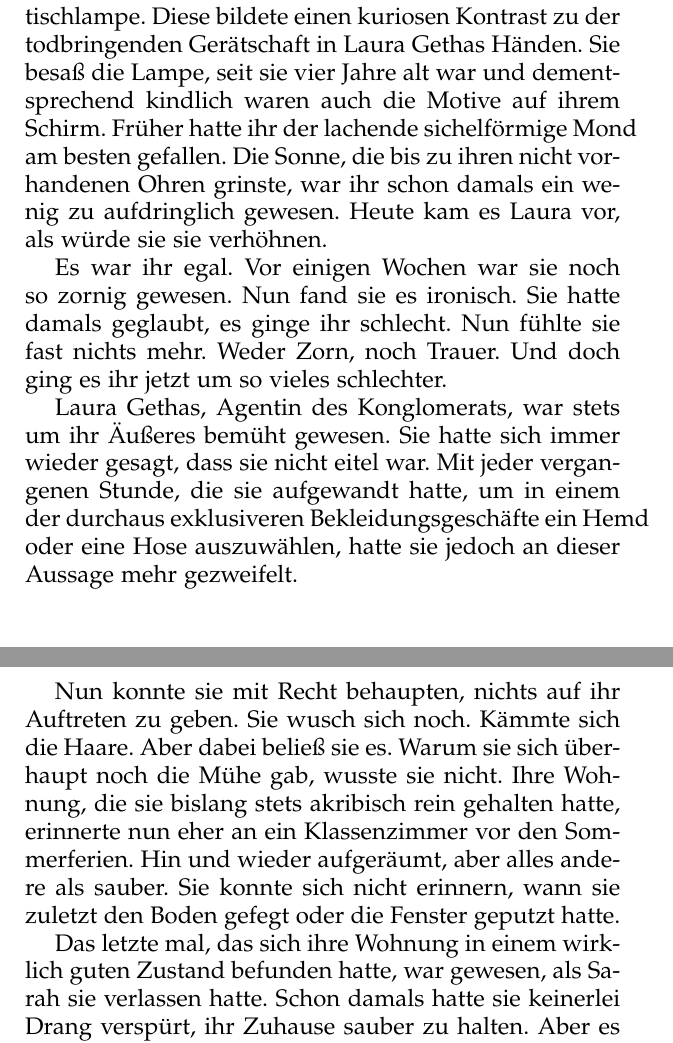
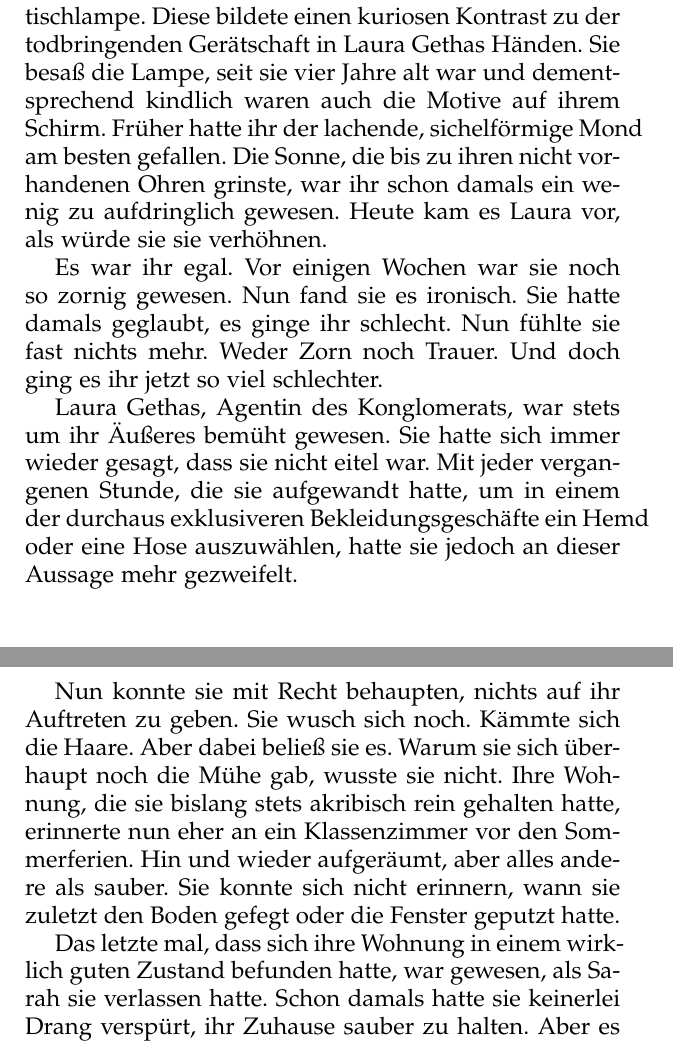
Before and after one commit to MarkusYemisci/SiS, a LaTeX book (Deutsch/scenes/main.tex, which reads Deutsch/scenes/Lauras_Einfuehrung.tex): two parts of pages 4 and 5 of 400, joined at a grey line, cut so that both start at the same text. Compiled offline with pdfLaTeX.

Commit message:
Some random changes

```diff
--- a/Deutsch/scenes/Lauras_Einfuehrung.tex
+++ b/Deutsch/scenes/Lauras_Einfuehrung.tex
@@ -1,8 +1,8 @@
-Das aufgeraute Metall der illegalen Waffe funkelte an zahllosen Stellen im fahlen Licht einer alten Schreibtischlampe. Diese bildete einen kuriosen Kontrast zu der todbringenden Gerätschaft in Laura Gethas Händen. Sie besaß die Lampe, seit sie vier Jahre alt war und dementsprechend kindlich waren auch die Motive auf ihrem Schirm. Früher hatte ihr der lachende sichelförmige Mond am besten gefallen. Die Sonne, die bis zu ihren nicht vorhandenen Ohren grinste, war ihr schon damals ein wenig zu aufdringlich gewesen. Heute kam es Laura vor, als würde sie sie verhöhnen.
+Das aufgeraute Metall der illegalen Waffe funkelte an zahllosen Stellen im fahlen Licht einer alten Schreibtischlampe. Diese bildete einen kuriosen Kontrast zu der todbringenden Gerätschaft in Laura Gethas Händen. Sie besaß die Lampe, seit sie vier Jahre alt war und dementsprechend kindlich waren auch die Motive auf ihrem Schirm. Früher hatte ihr der lachende, sichelförmige Mond am besten gefallen. Die Sonne, die bis zu ihren nicht vorhandenen Ohren grinste, war ihr schon damals ein wenig zu aufdringlich gewesen. Heute kam es Laura vor, als würde sie sie verhöhnen.
 
 \par
 
-Es war ihr egal. Vor einigen Wochen war sie noch so zornig gewesen. Nun fand sie es ironisch. Sie hatte damals geglaubt, es ginge ihr schlecht. Nun fühlte sie fast nichts mehr. Weder Zorn, noch Trauer. Und doch ging es ihr jetzt um so vieles schlechter.
+Es war ihr egal. Vor einigen Wochen war sie noch so zornig gewesen. Nun fand sie es ironisch. Sie hatte damals geglaubt, es ginge ihr schlecht. Nun fühlte sie fast nichts mehr. Weder Zorn noch Trauer. Und doch ging es ihr jetzt so viel schlechter.
 
 \par
 
@@ -14,7 +14,7 @@ Nun konnte sie mit Recht behaupten, nichts auf ihr Auftreten zu geben. Sie wusch
 
 \par
 
-Das letzte mal, das sich ihre Wohnung in einem wirklich guten Zustand befunden hatte, war gewesen, als Sarah sie verlassen hatte. Schon damals hatte sie keinerlei Drang verspürt, ihr Zuhause sauber zu halten. Aber es war ihr als eine Art Verpflichtung ihrer Partnerin gegenüber erschienen, den Ort so wohnlich wie möglich zu machen. Sie hatte erwartet, dass Sarahs Weggang ihr viel größere Schmerzen bereiten würde. Vielleicht hatte sie es kommen sehen. Vielleicht war sie gar nicht mehr in der Lage so viel zu empfinden.
+Das letzte mal, dass sich ihre Wohnung in einem wirklich guten Zustand befunden hatte, war gewesen, als Sarah sie verlassen hatte. Schon damals hatte sie keinerlei Drang verspürt, ihr Zuhause sauber zu halten. Aber es war ihr als eine Art Verpflichtung ihrer Partnerin gegenüber erschienen, den Ort so wohnlich wie möglich zu machen. Sie hatte erwartet, dass Sarahs Weggang ihr viel größere Schmerzen bereiten würde. Vielleicht hatte sie es kommen sehen. Vielleicht war sie gar nicht mehr in der Lage so viel zu empfinden.
 
 \par
 
```
